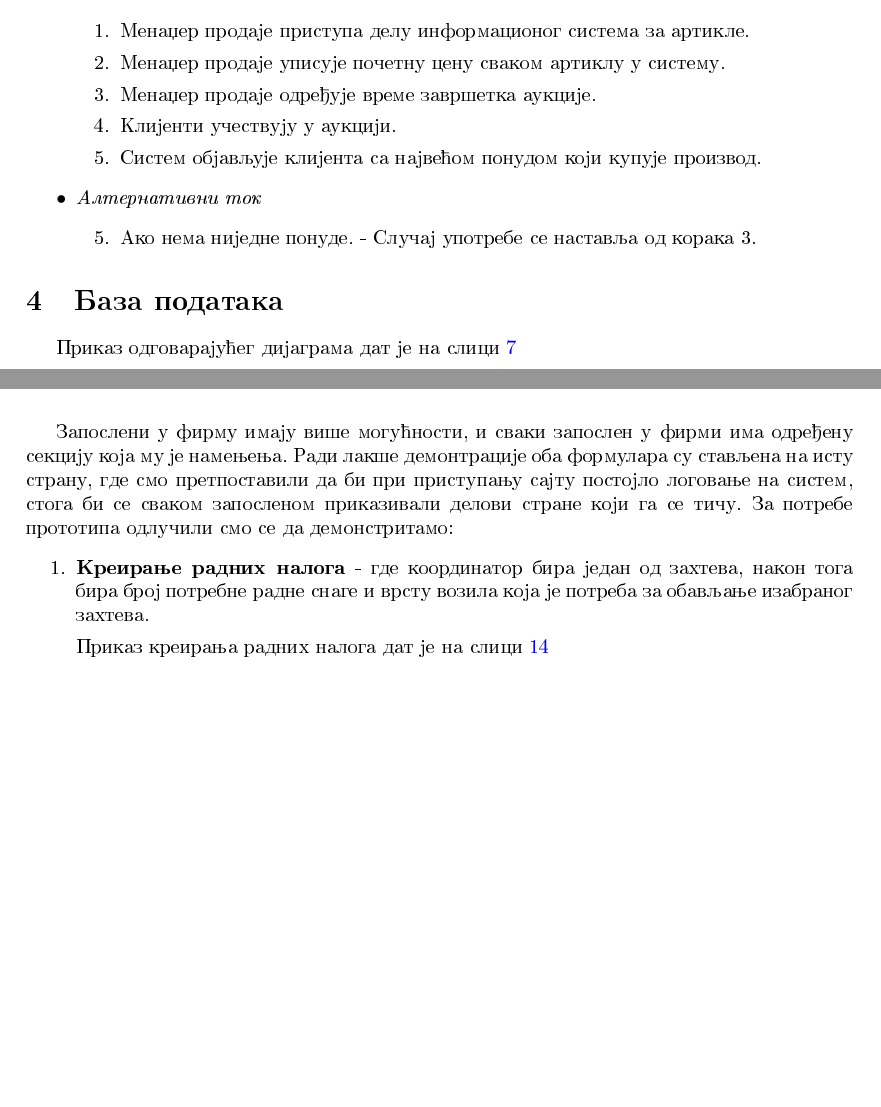
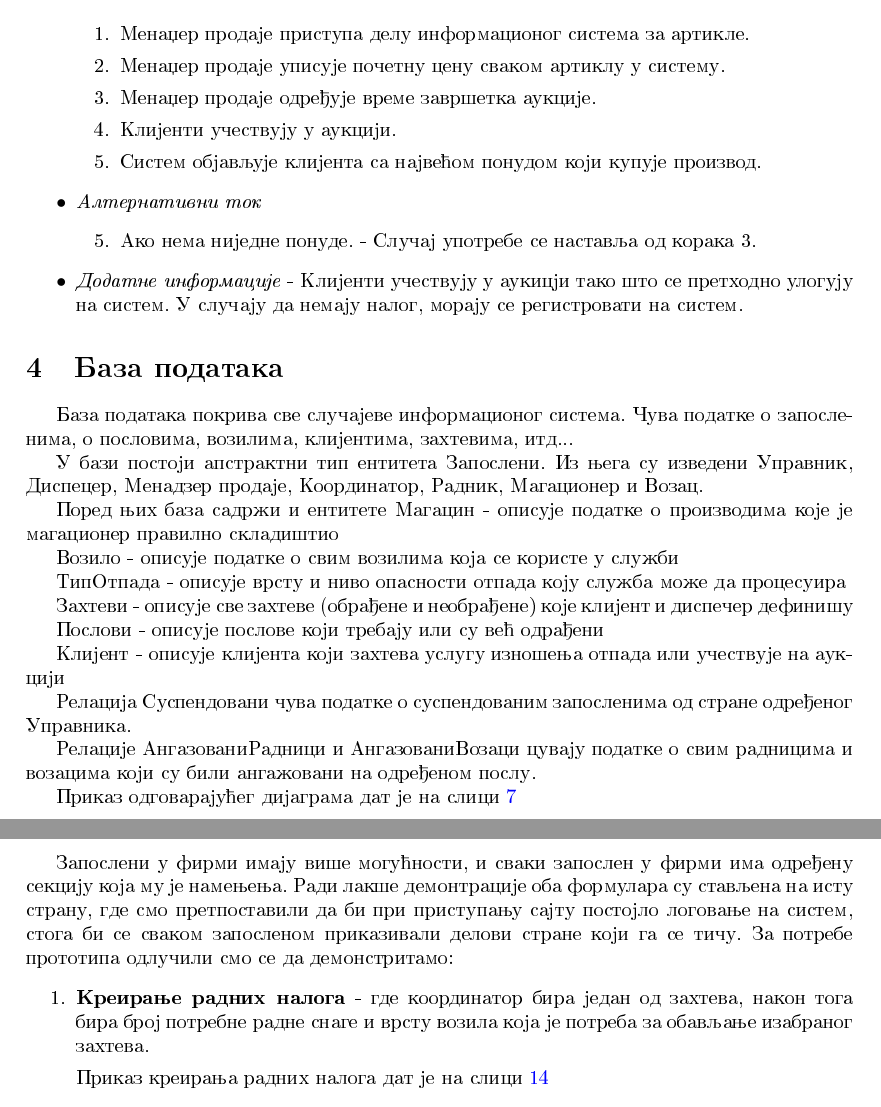
Before and after one commit to marijamijailovic/Iznosenje-smeca, a LaTeX document (IznosenjeSmeca.tex): two parts of pages 17 and 24 of 26 before the commit and two parts of pages 19 and 27 of 28 after it, joined at a grey line, cut so that both start at the same text, the shorter picture padded with empty space. Compiled offline with pdfLaTeX.

Commit message:
finalna verzija

```diff
--- a/IznosenjeSmeca.tex
+++ b/IznosenjeSmeca.tex
@@ -829,11 +833,35 @@ ime, prezime, adresu, broj telefona, imejl, lokaciju otpada, kratak opis shta kl
 				\item [5.] Ako nema nijedne ponude. - Sluchaj upotrebe se nastavlja od koraka 3.
 			\end{enumerate}
 
+			\item\textit{Dodatne informacije}
+            - Klijenti uchestvuju u aukicji tako shto se prethodno uloguju na sistem. U sluchaju da nemaju nalog, moraju se registrovati na sistem.
+
 		\end{itemize}
 
 	%------------------------------------------------------
 
 	\section{Baza podataka}
+		Baza podataka pokriva sve sluchajeve informacionog sistema. Chuva podatke o zaposlenima, o poslovima, vozilima, klijentima, zahtevima, itd...
+
+		U bazi postoji apstraktni tip entiteta Zaposleni. Iz njega su izvedeni Upravnik, Dispecer, Menadzer prodaje, Koordinator, Radnik, Magacioner i Vozac.
+
+		Pored njih baza sadrzhi i entitete
+		Magacin - opisuje podatke o proizvodima koje je magacioner pravilno skladishtio
+
+		Vozilo - opisuje podatke o svim vozilima koja se koriste u sluzhbi
+
+		TipOtpada - opisuje vrstu i nivo opasnosti otpada koju sluzhba mozhe da procesuira
+
+		Zahtevi - opisuje sve zahteve (obradjene i neobradjene) koje klijent i dispecher definishu
+
+		Poslovi - opisuje poslove koji trebaju ili su vec1 odradjeni
+
+		Klijent - opisuje klijenta koji zahteva uslugu iznoshenja otpada ili uchestvuje na aukciji
+
+		Relacija Suspendovani chuva podatke o suspendovanim zaposlenima od strane odredjenog Upravnika.
+
+		Relacije AngazovaniRadnici i AngazovaniVozaci cuvaju podatke o svim radnicima i vozacima koji su bili angazhovani na odredjenom poslu.
+
 
 		Prikaz odgovarajuc1eg dijagrama dat je na slici \ref{fig:BazaPodataka}
 
@@ -957,5 +986,5 @@ ime, prezime, adresu, broj telefona, imejl, lokaciju otpada, kratak opis shta kl
 
-	Zaposleni u firmu imaju vishe moguc1nosti, i svaki zaposlen u firmi ima odredjenu sekciju koja mu je namenjenja. Radi lakshe demontracije oba formulara su stavljena na istu stranu, gde smo pretpostavili da bi pri pristupanju sajtu postojlo logovanje na sistem, stoga bi se svakom zaposlenom prikazivali delovi strane koji ga se tichu. Za potrebe prototipa odluchili smo se da demonstritamo:
+	Zaposleni u firmi imaju vishe moguc1nosti, i svaki zaposlen u firmi ima odredjenu sekciju koja mu je namenjenja. Radi lakshe demontracije oba formulara su stavljena na istu stranu, gde smo pretpostavili da bi pri pristupanju sajtu postojlo logovanje na sistem, stoga bi se svakom zaposlenom prikazivali delovi strane koji ga se tichu. Za potrebe prototipa odluchili smo se da demonstritamo:
 		\begin{enumerate}
 			\item \textbf{Kreiranje radnih naloga} - gde koordinator bira jedan od zahteva, nakon toga bira broj potrebne radne snage i vrstu vozila koja je potreba za obavljanje izabranog zahteva.
 
```
Also changed, not shown: IznosenjeSmeca.pdf, IznosenjeSmeca.tex (19 more changed lines).
